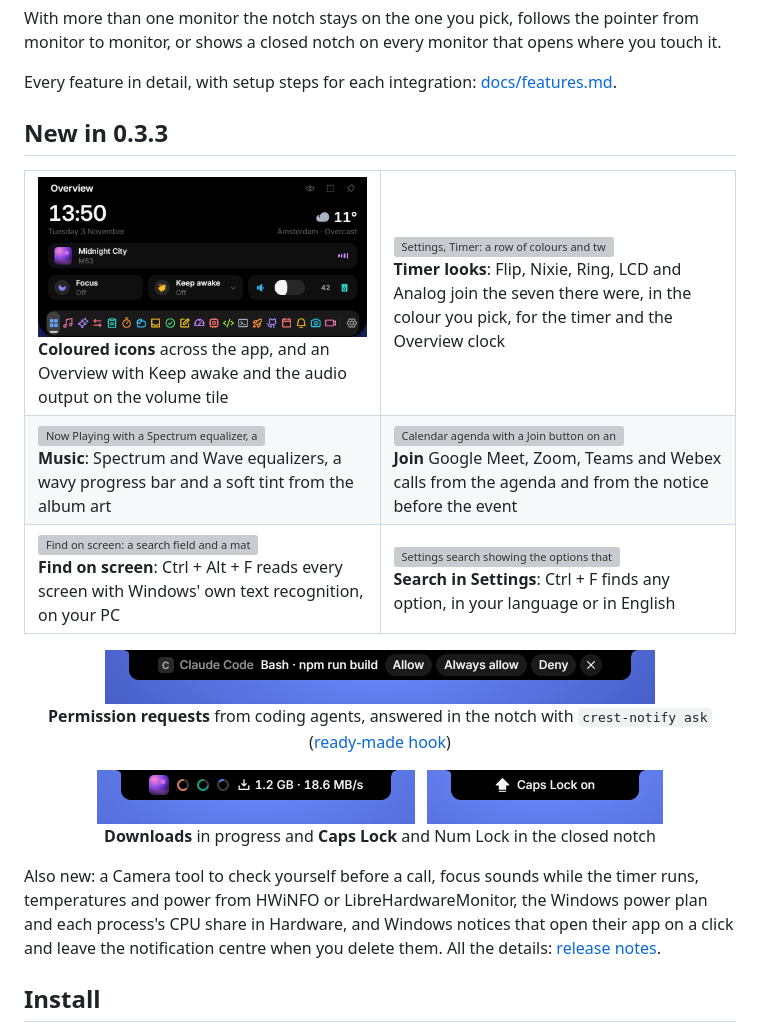
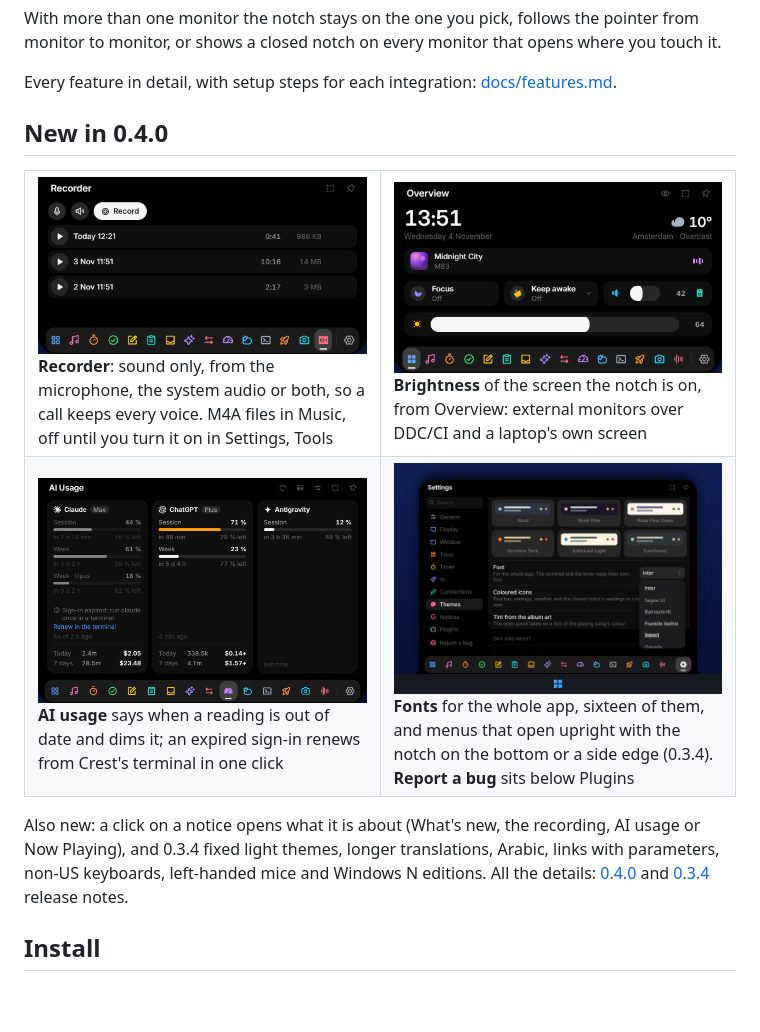
Before and after one commit to andrealo20/crest, a Markdown page: README.md, the part around the change. GitHub-like rendering; pictures changed too: docs/media/features/ai-usage-renew.png (added), docs/media/features/bottom-edge.png (added), docs/media/features/brightness.png (added); blank space fills up the shorter version; grey boxes are pictures that could not be loaded.

```diff
--- a/README.md
+++ b/README.md
@@ -106,28 +106,20 @@ With more than one monitor the notch stays on the one you pick, follows the poin
 
 Every feature in detail, with setup steps for each integration: [docs/features.md](docs/features.md).
 
-## New in 0.3.3
+## New in 0.4.0
 
 <table>
   <tr>
-    <td width="50%" valign="top"><img src="docs/media/features/coloured-icons.png" alt="Overview with coloured icons, a Keep awake tile and the audio output button on the volume tile" /><br /><b>Coloured icons</b> across the app, and an Overview with Keep awake and the audio output on the volume tile</td>
-    <td width="50%" valign="top"><img src="docs/media/features/timer-looks.png" alt="Settings, Timer: a row of colours and twelve timer looks, including Flip, Nixie, Ring, LCD and Analog" /><br /><b>Timer looks</b>: Flip, Nixie, Ring, LCD and Analog join the seven there were, in the colour you pick, for the timer and the Overview clock</td>
+    <td width="50%" valign="top"><img src="docs/media/features/recorder.png" alt="The Recorder tool: microphone and system audio switches, a Record button and three recordings with their length and size" /><br /><b>Recorder</b>: sound only, from the microphone, the system audio or both, so a call keeps every voice. M4A files in Music, off until you turn it on in Settings, Tools</td>
+    <td width="50%" valign="top"><img src="docs/media/features/brightness.png" alt="Overview with a brightness slider below the focus, keep awake and volume tiles" /><br /><b>Brightness</b> of the screen the notch is on, from Overview: external monitors over DDC/CI and a laptop's own screen</td>
   </tr>
   <tr>
-    <td valign="top"><img src="docs/media/features/now-playing-styles.png" alt="Now Playing with a Spectrum equalizer, a wavy progress bar and a tint from the album art" /><br /><b>Music</b>: Spectrum and Wave equalizers, a wavy progress bar and a soft tint from the album art</td>
-    <td valign="top"><img src="docs/media/features/calendar-join.png" alt="Calendar agenda with a Join button on an event with a Google Meet link" /><br /><b>Join</b> Google Meet, Zoom, Teams and Webex calls from the agenda and from the notice before the event</td>
-  </tr>
-  <tr>
-    <td valign="top"><img src="docs/media/features/find-on-screen.png" alt="Find on screen: a search field and a matching line found on the second display" /><br /><b>Find on screen</b>: Ctrl + Alt + F reads every screen with Windows' own text recognition, on your PC</td>
-    <td valign="top"><img src="docs/media/features/settings-search.png" alt="Settings search showing the options that match volume" /><br /><b>Search in Settings</b>: Ctrl + F finds any option, in your language or in English</td>
+    <td valign="top"><img src="docs/media/features/ai-usage-renew.png" alt="AI usage with a dimmed Claude card that says its sign-in expired, a Renew in the terminal link and the time of the last reading" /><br /><b>AI usage</b> says when a reading is out of date and dims it; an expired sign-in renews from Crest's terminal in one click</td>
+    <td valign="top"><img src="docs/media/features/bottom-edge.png" alt="The open notch on the bottom edge above the taskbar, with the font menu open in Settings, Themes, each font shown in its own face" /><br /><b>Fonts</b> for the whole app, sixteen of them, and menus that open upright with the notch on the bottom or a side edge (0.3.4). <b>Report a bug</b> sits below Plugins</td>
   </tr>
 </table>
 
-<p align="center"><img src="docs/media/features/permission-ask.png" alt="The closed notch asking whether to run a coding agent's shell command, with Allow, Always allow and Deny" width="550" /><br /><b>Permission requests</b> from coding agents, answered in the notch with <code>crest-notify ask</code> (<a href="docs/notices.md">ready-made hook</a>)</p>
-
-<p align="center"><img src="docs/media/features/downloads.png" alt="The closed notch showing a download: 1.2 GB at 18.6 MB/s" width="318" />&nbsp;&nbsp;&nbsp;<img src="docs/media/features/caps-lock.png" alt="The closed notch showing Caps Lock on" width="236" /><br /><b>Downloads</b> in progress and <b>Caps Lock</b> and Num Lock in the closed notch</p>
-
-Also new: a Camera tool to check yourself before a call, focus sounds while the timer runs, temperatures and power from HWiNFO or LibreHardwareMonitor, the Windows power plan and each process's CPU share in Hardware, and Windows notices that open their app on a click and leave the notification centre when you delete them. All the details: [release notes](docs/releases/v0.3.3.md).
+Also new: a click on a notice opens what it is about (What's new, the recording, AI usage or Now Playing), and 0.3.4 fixed light themes, longer translations, Arabic, links with parameters, non-US keyboards, left-handed mice and Windows N editions. All the details: [0.4.0](docs/releases/v0.4.0.md) and [0.3.4](docs/releases/v0.3.4.md) release notes.
 
 ## Install
 
```
Also changed, not shown: README.zh-CN.md (+6 -14 lines).
